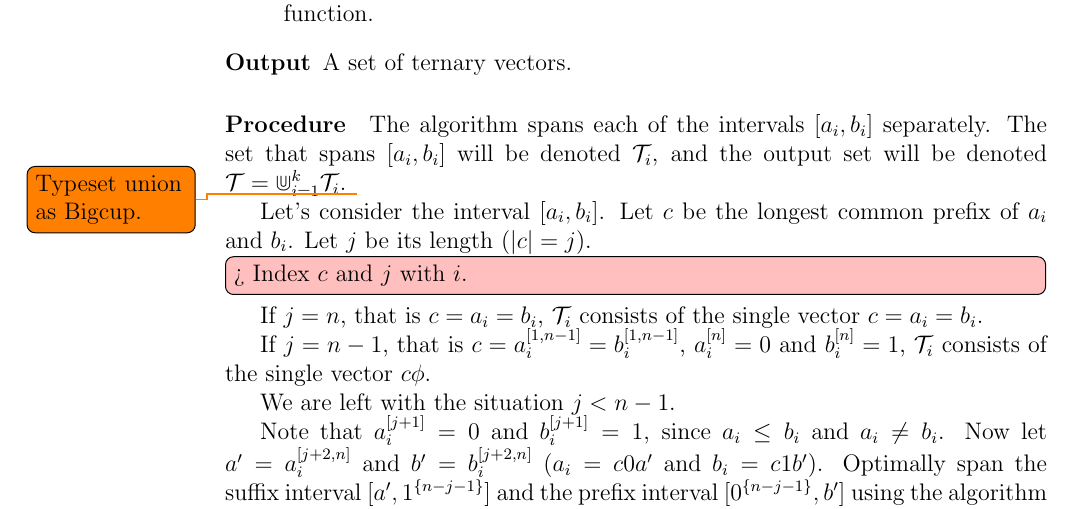
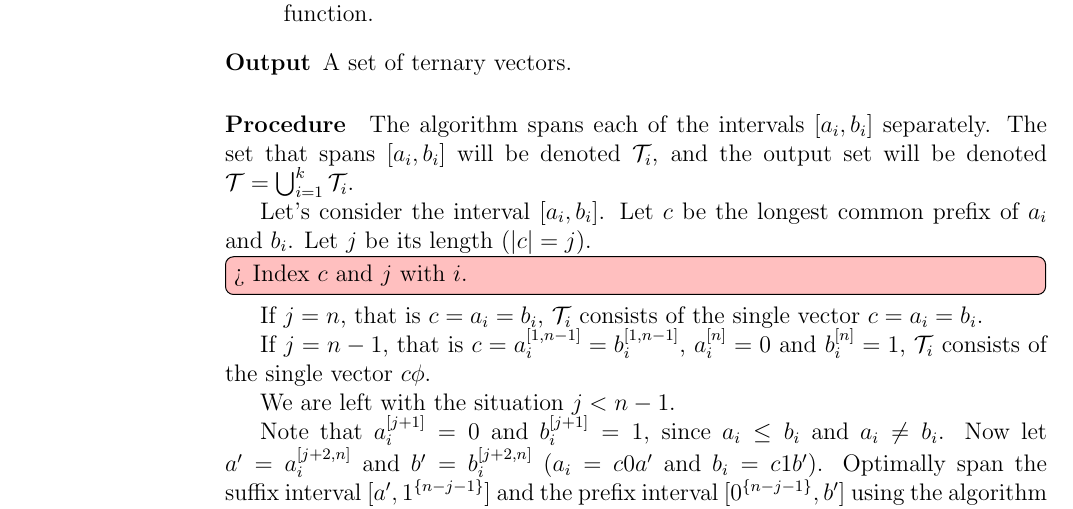
Before and after one commit to filipbartek/ibf, a LaTeX thesis (thesis.tex, which reads thesis/2kapprox.tex): part of page 26 of 37, cut so that both start at the same text. Compiled offline with pdfLaTeX.

Commit message:
2kapprox: \bigcup > \Cup as union over a set

```diff
--- a/thesis/2kapprox.tex
+++ b/thesis/2kapprox.tex
@@ -64,8 +64,7 @@ the intervals $\interval{a_i}{b_i}$ separately.
 The set that spans $\interval{a_i}{b_i}$ will be denoted
 $\mathcal{T}_i$,
 and the output set will be denoted
-$\mathcal{T} = \Cup_{i=1}^k{\mathcal{T}_i}$.
-\todo{Typeset union as Bigcup.}
+$\mathcal{T} = \bigcup_{i=1}^k{\mathcal{T}_i}$.
 
 Let's consider the interval $\interval{a_i}{b_i}$.
 Let $c$ be the longest common prefix of $a_i$ and $b_i$.
```
